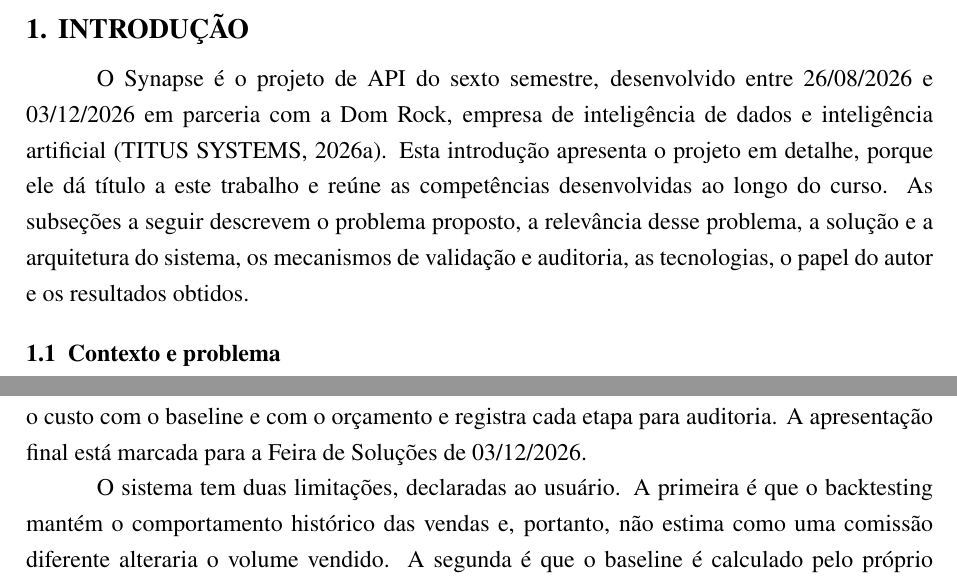
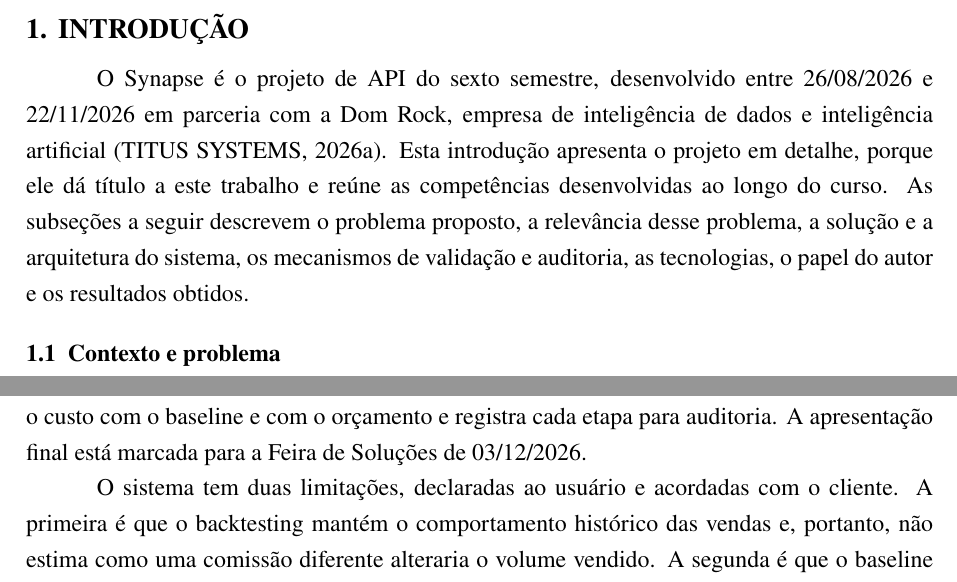
Before and after one commit to pedro-fs-garcia/portfolio-tg, a LaTeX document (documentos/portfolio-abnt.tex): two parts of pages 8 and 15 of 26, joined at a grey line, cut so that both start at the same text. Compiled offline with pdfLaTeX.

Commit message:
atualiza portfolio

```diff
--- a/documentos/portfolio-abnt.tex
+++ b/documentos/portfolio-abnt.tex
@@ -246,7 +246,7 @@ negociar contratos entre equipes e responder pela operação do sistema depois d
 \section{INTRODUÇÃO}
 % ===========================================================================
 
-O Synapse é o projeto de API do sexto semestre, desenvolvido entre 26/08/2026 e 03/12/2026 em parceria com a Dom Rock, empresa de inteligência de dados e inteligência artificial (TITUS SYSTEMS, 2026a). Esta introdução apresenta o projeto em detalhe, porque ele dá título a este trabalho e reúne as competências desenvolvidas ao longo do curso. As subseções a seguir descrevem o problema proposto, a relevância desse problema, a solução e a arquitetura do sistema, os mecanismos de validação e auditoria, as tecnologias, o papel do autor e os resultados obtidos.
+O Synapse é o projeto de API do sexto semestre, desenvolvido entre 26/08/2026 e 22/11/2026 em parceria com a Dom Rock, empresa de inteligência de dados e inteligência artificial (TITUS SYSTEMS, 2026a). Esta introdução apresenta o projeto em detalhe, porque ele dá título a este trabalho e reúne as competências desenvolvidas ao longo do curso. As subseções a seguir descrevem o problema proposto, a relevância desse problema, a solução e a arquitetura do sistema, os mecanismos de validação e auditoria, as tecnologias, o papel do autor e os resultados obtidos.
 
 % ---------------------------------------------------------------------------
 \subsection{Contexto e problema}
@@ -373,7 +373,7 @@ A equipe organizou o desenvolvimento em três \termo{sprint}{sprints}, com as en
 
 Com essas entregas, o sistema simula uma regra de comissionamento descrita em linguagem natural sobre as cinco competências publicadas (agosto a dezembro de 2025), compara o custo com o baseline e com o orçamento e registra cada etapa para auditoria. A apresentação final está marcada para a Feira de Soluções de 03/12/2026.
 
-O sistema tem duas limitações, declaradas ao usuário. A primeira é que o backtesting mantém o comportamento histórico das vendas e, portanto, não estima como uma comissão diferente alteraria o volume vendido. A segunda é que o baseline é calculado pelo próprio sistema a partir das regras da especificação, e não pelo valor que a empresa efetivamente pagou, que não faz parte dos dados fornecidos. Por isso, as diferenças apresentadas medem o efeito da regra dentro do modelo de cálculo implementado, e a validação contra os valores reais depende de dados que só a Dom Rock pode fornecer.
+O sistema tem duas limitações, declaradas ao usuário e acordadas com o cliente. A primeira é que o backtesting mantém o comportamento histórico das vendas e, portanto, não estima como uma comissão diferente alteraria o volume vendido. A segunda é que o baseline é calculado pelo próprio sistema a partir das regras da especificação, e não pelo valor que a empresa efetivamente pagou, que não faz parte dos dados fornecidos. Por isso, as diferenças apresentadas medem o efeito da regra dentro do modelo de cálculo implementado, e a validação contra os valores reais depende de dados que só a Dom Rock pode fornecer.
 
 % ---------------------------------------------------------------------------
 \subsection{Organização do documento}
```
Also changed, not shown: documentos/portfolio-abnt.tex (2 more changed lines).
